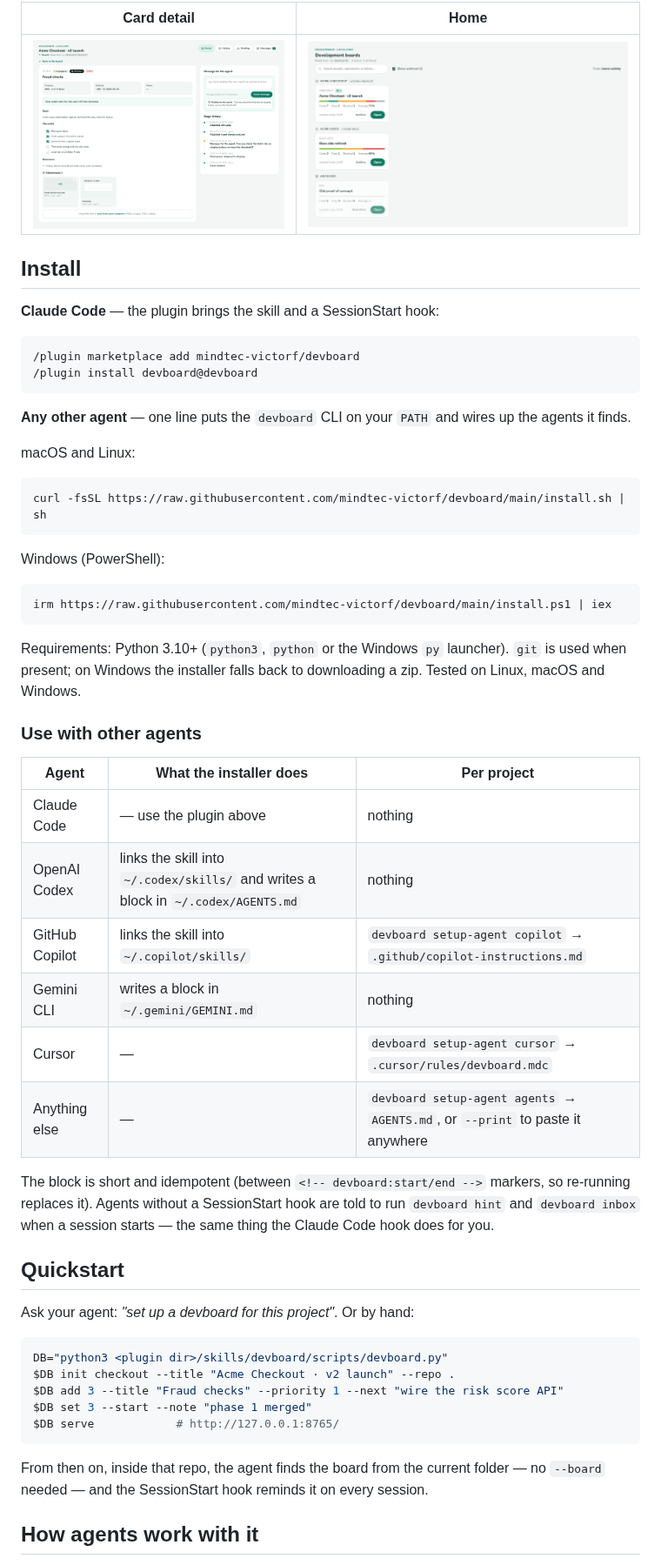
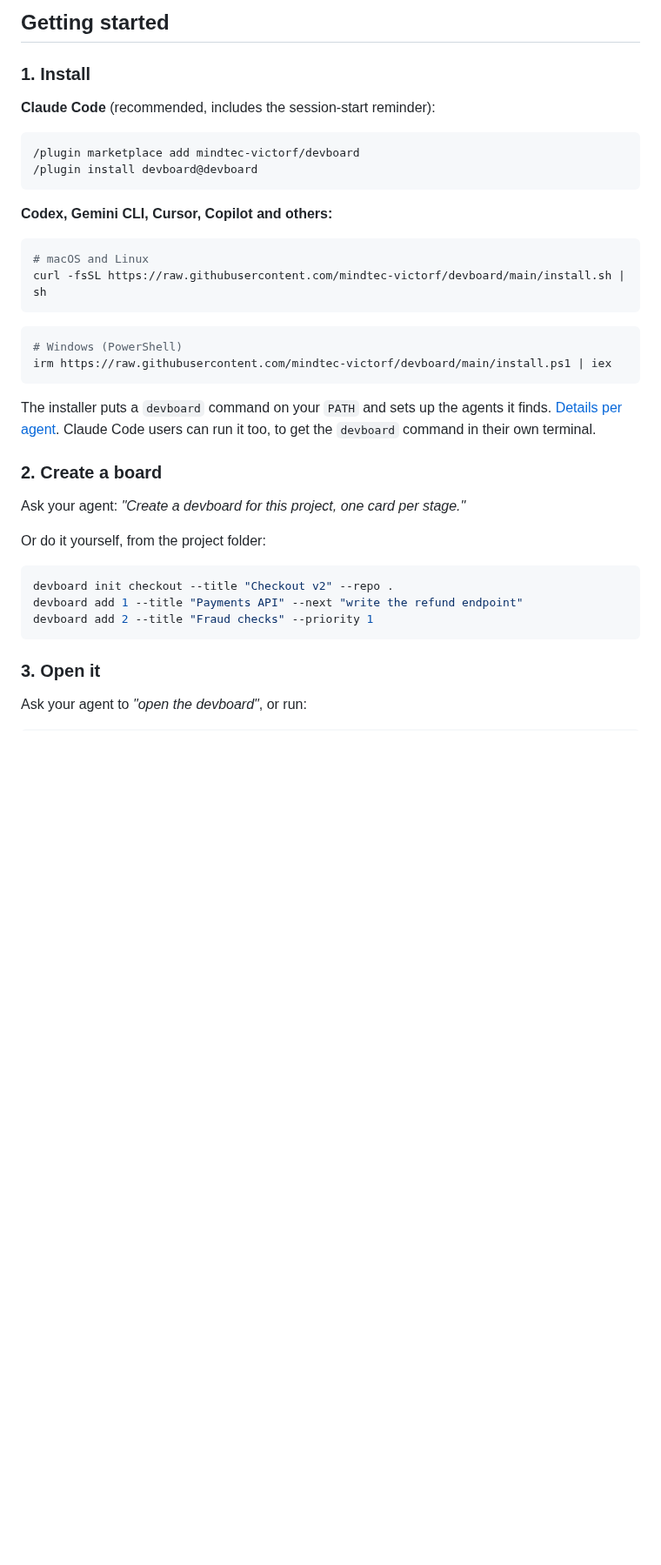
Before and after one commit to mindtec-victorf/devboard, a Markdown page: README.md, the part around one of its changes. Shown at 87% size. Rendered like a GitHub page; pictures changed too: docs/screenshots/card.png, docs/screenshots/home.png; blank space fills up the shorter version.

````diff
--- a/README.md
+++ b/README.md
@@ -51,63 +44,44 @@ cleanly. devboard replaces that file with structured, cheap state:
 
-| Card detail | Home |
-|---|---|
-| ![Card](docs/screenshots/card.png) | ![Home](docs/screenshots/home.png) |
+## Getting started
 
-## Install
+### 1. Install
 
-**Claude Code** — the plugin brings the skill and a SessionStart hook:
+**Claude Code** (recommended, includes the session-start reminder):
 
 ```
 /plugin marketplace add mindtec-victorf/devboard
 /plugin install devboard@devboard
 ```
 
-**Any other agent** — one line puts the `devboard` CLI on your `PATH` and wires up the agents it finds.
-
-macOS and Linux:
+**Codex, Gemini CLI, Cursor, Copilot and others:**
 
 ```bash
+# macOS and Linux
 curl -fsSL https://raw.githubusercontent.com/mindtec-victorf/devboard/main/install.sh | sh
 ```
 
-Windows (PowerShell):
-
 ```powershell
+# Windows (PowerShell)
 irm https://raw.githubusercontent.com/mindtec-victorf/devboard/main/install.ps1 | iex
 ```
 
-Requirements: Python 3.10+ (`python3`, `python` or the Windows `py` launcher). `git` is used when
-present; on Windows the installer falls back to downloading a zip. Tested on Linux, macOS and Windows.
+The installer puts a `devboard` command on your `PATH` and sets up the agents it finds.
+[Details per agent](#supported-agents). Claude Code users can run it too, to get the `devboard`
+command in their own terminal.
 
-### Use with other agents
+### 2. Create a board
 
-| Agent | What the installer does | Per project |
-|---|---|---|
-| Claude Code | — use the plugin above | nothing |
-| OpenAI Codex | links the skill into `~/.codex/skills/` and writes a block in `~/.codex/AGENTS.md` | nothing |
-| GitHub Copilot | links the skill into `~/.copilot/skills/` | `devboard setup-agent copilot` → `.github/copilot-instructions.md` |
-| Gemini CLI | writes a block in `~/.gemini/GEMINI.md` | nothing |
-| Cursor | — | `devboard setup-agent cursor` → `.cursor/rules/devboard.mdc` |
-| Anything else | — | `devboard setup-agent agents` → `AGENTS.md`, or `--print` to paste it anywhere |
+Ask your agent: *"Create a devboard for this project, one card per stage."*
 
-The block is short and idempotent (between `<!-- devboard:start/end -->` markers, so re-running replaces
-it). Agents without a SessionStart hook are told to run `devboard hint` and `devboard inbox` when a
-session starts — the same thing the Claude Code hook does for you.
-
-## Quickstart
-
-Ask your agent: *"set up a devboard for this project"*. Or by hand:
+Or do it yourself, from the project folder:
 
 ```bash
-DB="python3 <plugin dir>/skills/devboard/scripts/devboard.py"
-$DB init checkout --title "Acme Checkout · v2 launch" --repo .
-$DB add 3 --title "Fraud checks" --priority 1 --next "wire the risk score API"
-$DB set 3 --start --note "phase 1 merged"
-$DB serve            # http://127.0.0.1:8765/
+devboard init checkout --title "Checkout v2" --repo .
+devboard add 1 --title "Payments API" --next "write the refund endpoint"
+devboard add 2 --title "Fraud checks" --priority 1
 ```
 
-From then on, inside that repo, the agent finds the board from the current folder — no `--board`
-needed — and the SessionStart hook reminds it on every session.
+### 3. Open it
 
-## How agents work with it
+Ask your agent to *"open the devboard"*, or run:
 
````
Also changed, not shown: other parts of README.md (+169 -113 lines), CHANGELOG.md (+1 -1 lines), skills/devboard/SKILL.md (+2 -2 lines), docs/screenshots/demo.gif (added), 7 other files.
